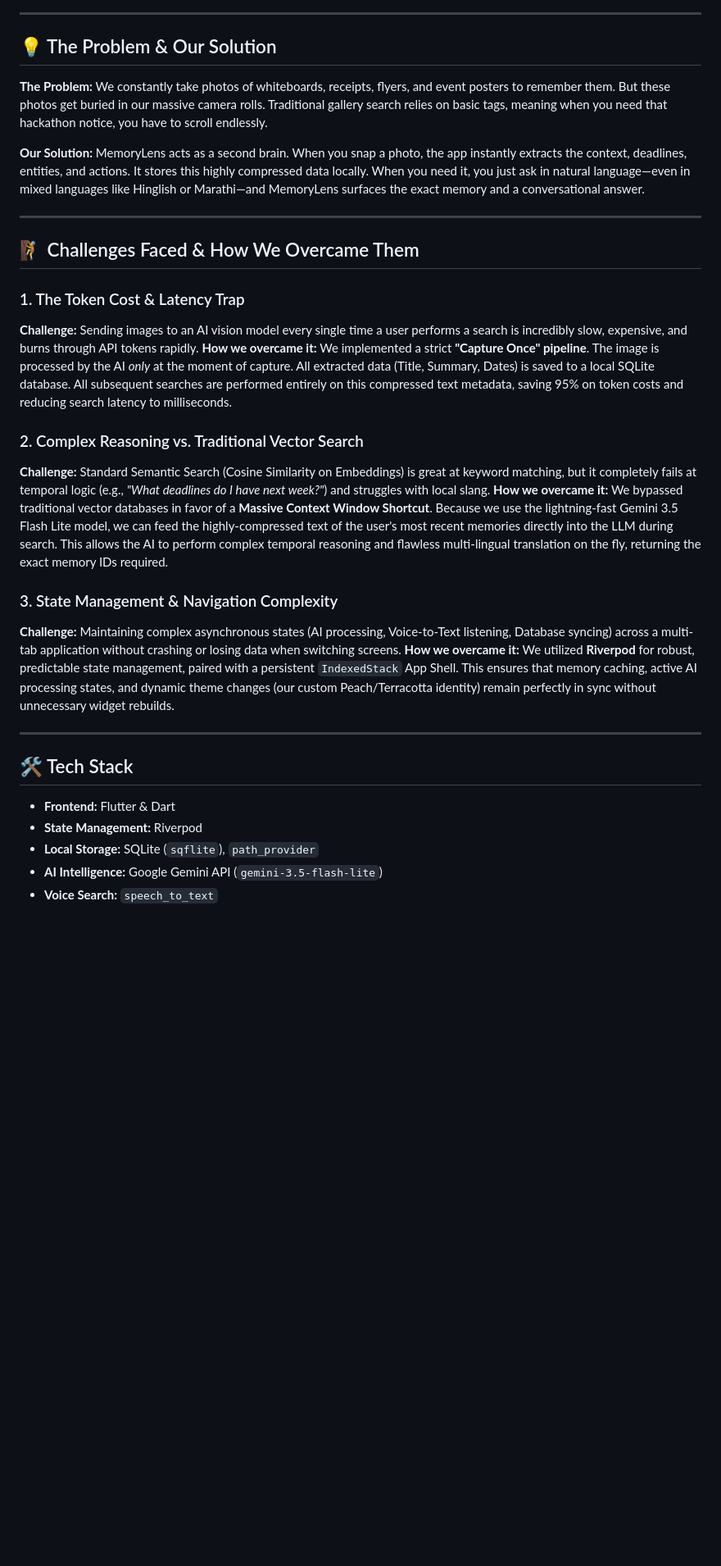
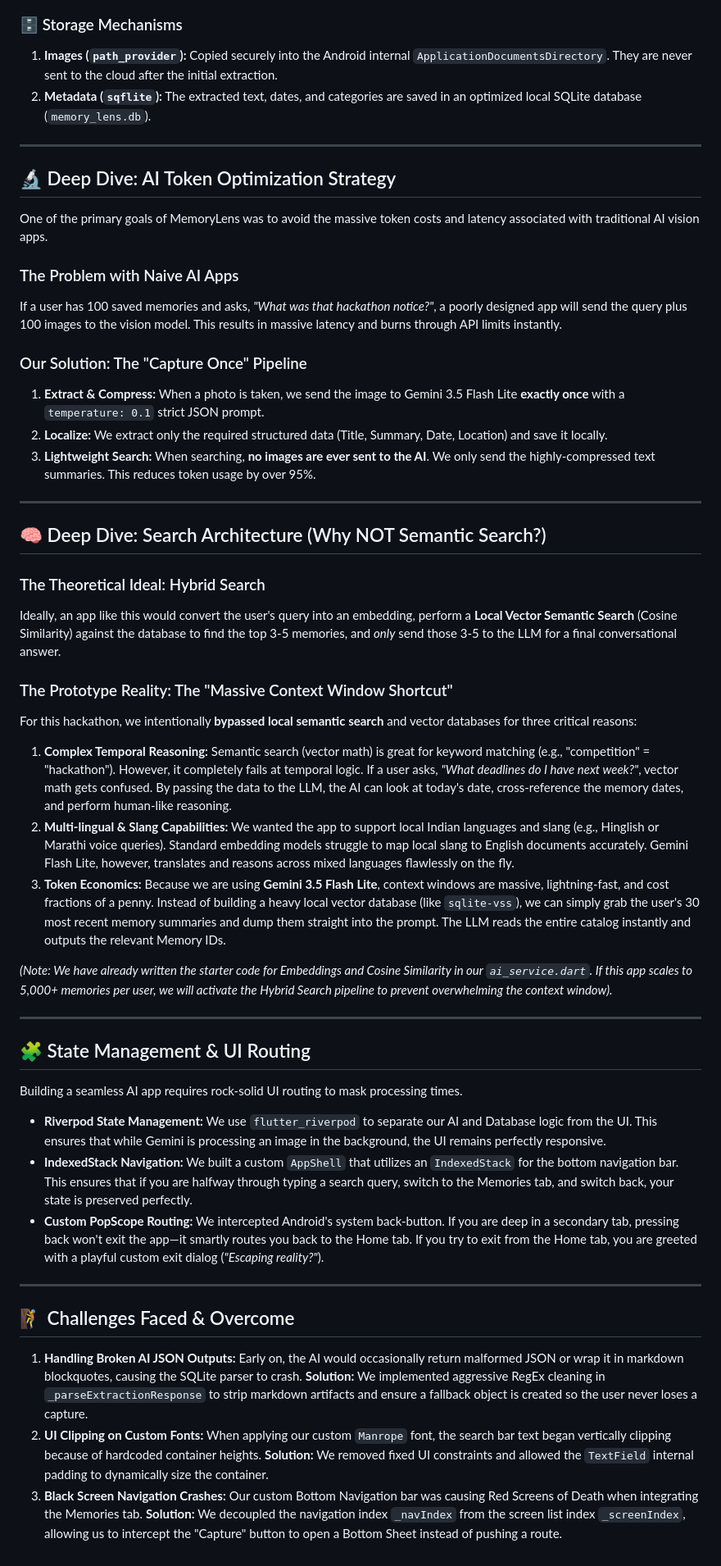
Before and after one commit to IamDhruv777/IQOO, a Markdown page: README.md, the part around one of its changes. Shown at 82% size. GitHub-like rendering; blank space fills up the shorter version.

Commit message:
Docs: Expand README with exhaustive technical architecture and token optimization details

````diff
--- a/README.md
+++ b/README.md
@@ -26,37 +35,54 @@ graph TD
     end
 ```
 
----
-
-## 💡 The Problem & Our Solution
-
-**The Problem:**
-We constantly take photos of whiteboards, receipts, flyers, and event posters to remember them. But these photos get buried in our massive camera rolls. Traditional gallery search relies on basic tags, meaning when you need that hackathon notice, you have to scroll endlessly.
-
-**Our Solution:**
-MemoryLens acts as a second brain. When you snap a photo, the app instantly extracts the context, deadlines, entities, and actions. It stores this highly compressed data locally. When you need it, you just ask in natural language—even in mixed languages like Hinglish or Marathi—and MemoryLens surfaces the exact memory and a conversational answer.
+### 🗄️ Storage Mechanisms
+1.  **Images (`path_provider`):** Copied securely into the Android internal `ApplicationDocumentsDirectory`. They are never sent to the cloud after the initial extraction.
+2.  **Metadata (`sqflite`):** The extracted text, dates, and categories are saved in an optimized local SQLite database (`memory_lens.db`).
 
 ---
 
-## 🧗 Challenges Faced & How We Overcame Them
+## 🔬 Deep Dive: AI Token Optimization Strategy
 
-### 1. The Token Cost & Latency Trap
-**Challenge:** Sending images to an AI vision model every single time a user performs a search is incredibly slow, expensive, and burns through API tokens rapidly.
-**How we overcame it:** We implemented a strict **"Capture Once" pipeline**. The image is processed by the AI *only* at the moment of capture. All extracted data (Title, Summary, Dates) is saved to a local SQLite database. All subsequent searches are performed entirely on this compressed text metadata, saving 95% on token costs and reducing search latency to milliseconds.
+One of the primary goals of MemoryLens was to avoid the massive token costs and latency associated with traditional AI vision apps.
 
-### 2. Complex Reasoning vs. Traditional Vector Search
-**Challenge:** Standard Semantic Search (Cosine Similarity on Embeddings) is great at keyword matching, but it completely fails at temporal logic (e.g., *"What deadlines do I have next week?"*) and struggles with local slang.
-**How we overcame it:** We bypassed traditional vector databases in favor of a **Massive Context Window Shortcut**. Because we use the lightning-fast Gemini 3.5 Flash Lite model, we can feed the highly-compressed text of the user's most recent memories directly into the LLM during search. This allows the AI to perform complex temporal reasoning and flawless multi-lingual translation on the fly, returning the exact memory IDs required.
+### The Problem with Naive AI Apps
+If a user has 100 saved memories and asks, *"What was that hackathon notice?"*, a poorly designed app will send the query plus 100 images to the vision model. This results in massive latency and burns through API limits instantly.
 
-### 3. State Management & Navigation Complexity
-**Challenge:** Maintaining complex asynchronous states (AI processing, Voice-to-Text listening, Database syncing) across a multi-tab application without crashing or losing data when switching screens.
-**How we overcame it:** We utilized **Riverpod** for robust, predictable state management, paired with a persistent `IndexedStack` App Shell. This ensures that memory caching, active AI processing states, and dynamic theme changes (our custom Peach/Terracotta identity) remain perfectly in sync without unnecessary widget rebuilds.
+### Our Solution: The "Capture Once" Pipeline
+1.  **Extract & Compress:** When a photo is taken, we send the image to Gemini 3.5 Flash Lite **exactly once** with a `temperature: 0.1` strict JSON prompt.
+2.  **Localize:** We extract only the required structured data (Title, Summary, Date, Location) and save it locally.
+3.  **Lightweight Search:** When searching, **no images are ever sent to the AI**. We only send the highly-compressed text summaries. This reduces token usage by over 95%.
 
 ---
 
-## 🛠️ Tech Stack
-*   **Frontend:** Flutter & Dart
-*   **State Management:** Riverpod
-*   **Local Storage:** SQLite (`sqflite`), `path_provider`
-*   **AI Intelligence:** Google Gemini API (`gemini-3.5-flash-lite`)
-*   **Voice Search:** `speech_to_text`
+## 🧠 Deep Dive: Search Architecture (Why NOT Semantic Search?)
+
+### The Theoretical Ideal: Hybrid Search
+Ideally, an app like this would convert the user's query into an embedding, perform a **Local Vector Semantic Search** (Cosine Similarity) against the database to find the top 3-5 memories, and *only* send those 3-5 to the LLM for a final conversational answer.
+
+### The Prototype Reality: The "Massive Context Window Shortcut"
+For this hackathon, we intentionally **bypassed local semantic search** and vector databases for three critical reasons:
+
+1.  **Complex Temporal Reasoning:** Semantic search (vector math) is great for keyword matching (e.g., "competition" = "hackathon"). However, it completely fails at temporal logic. If a user asks, *"What deadlines do I have next week?"*, vector math gets confused. By passing the data to the LLM, the AI can look at today's date, cross-reference the memory dates, and perform human-like reasoning.
+2.  **Multi-lingual & Slang Capabilities:** We wanted the app to support local Indian languages and slang (e.g., Hinglish or Marathi voice queries). Standard embedding models struggle to map local slang to English documents accurately. Gemini Flash Lite, however, translates and reasons across mixed languages flawlessly on the fly.
+3.  **Token Economics:** Because we are using **Gemini 3.5 Flash Lite**, context windows are massive, lightning-fast, and cost fractions of a penny. Instead of building a heavy local vector database (like `sqlite-vss`), we can simply grab the user's 30 most recent memory summaries and dump them straight into the prompt. The LLM reads the entire catalog instantly and outputs the relevant Memory IDs.
+
+*(Note: We have already written the starter code for Embeddings and Cosine Similarity in our `ai_service.dart`. If this app scales to 5,000+ memories per user, we will activate the Hybrid Search pipeline to prevent overwhelming the context window).*
+
+---
+
+## 🧩 State Management & UI Routing
+
+Building a seamless AI app requires rock-solid UI routing to mask processing times.
+
+*   **Riverpod State Management:** We use `flutter_riverpod` to separate our AI and Database logic from the UI. This ensures that while Gemini is processing an image in the background, the UI remains perfectly responsive.
+*   **IndexedStack Navigation:** We built a custom `AppShell` that utilizes an `IndexedStack` for the bottom navigation bar. This ensures that if you are halfway through typing a search query, switch to the Memories tab, and switch back, your state is preserved perfectly.
+*   **Custom PopScope Routing:** We intercepted Android's system back-button. If you are deep in a secondary tab, pressing back won't exit the app—it smartly routes you back to the Home tab. If you try to exit from the Home tab, you are greeted with a playful custom exit dialog (*"Escaping reality?"*).
+
+---
+
+## 🧗 Challenges Faced & Overcome
+
+1.  **Handling Broken AI JSON Outputs:** Early on, the AI would occasionally return malformed JSON or wrap it in markdown blockquotes, causing the SQLite parser to crash. **Solution:** We implemented aggressive RegEx cleaning in `_parseExtractionResponse` to strip markdown artifacts and ensure a fallback object is created so the user never loses a capture.
+2.  **UI Clipping on Custom Fonts:** When applying our custom `Manrope` font, the search bar text began vertically clipping because of hardcoded container heights. **Solution:** We removed fixed UI constraints and allowed the `TextField` internal padding to dynamically size the container.
+3.  **Black Screen Navigation Crashes:** Our custom Bottom Navigation bar was causing Red Screens of Death when integrating the Memories tab. **Solution:** We decoupled the navigation index `_navIndex` from the screen list index `_screenIndex`, allowing us to intercept the "Capture" button to open a Bottom Sheet instead of pushing a route.
````
Also changed, not shown: other parts of README.md (+21 -12 lines).
